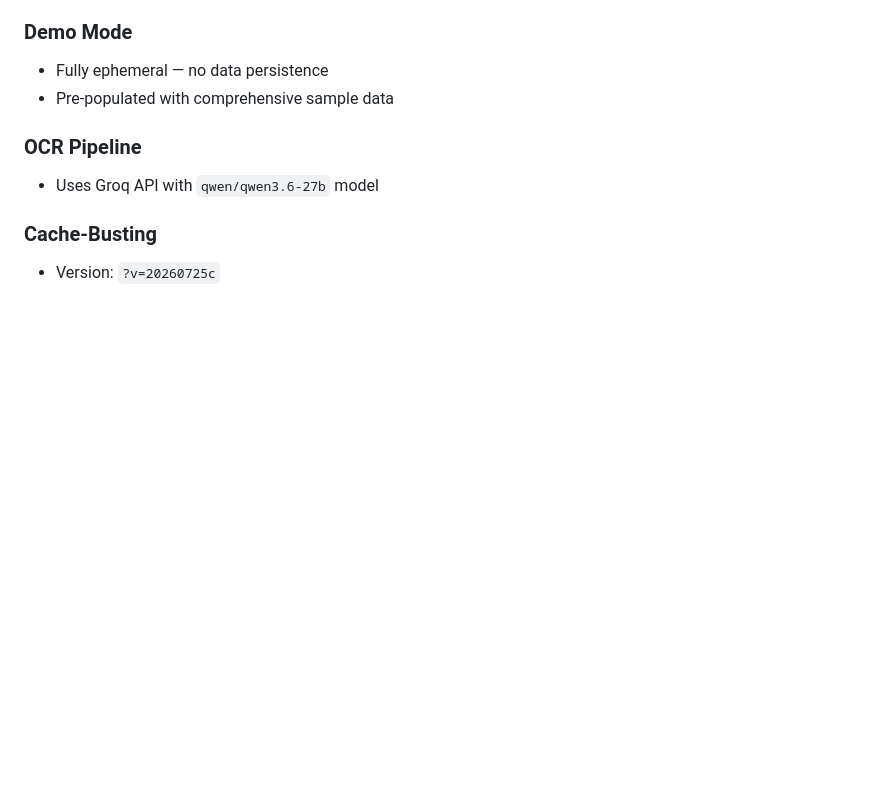
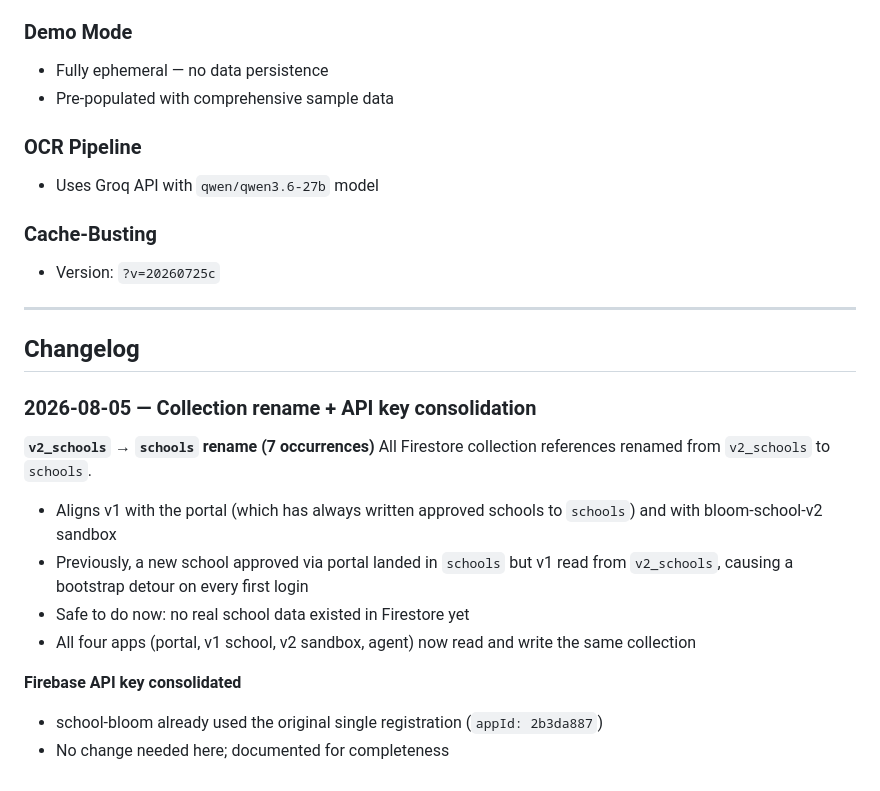
Before and after one commit to KobOmoba/School-Bloom, a Markdown page: README.md, the part around the change. GitHub-like rendering; blank space fills up the shorter version.

Commit message:
README: document v2_schools→schools rename and API key consolidation

```diff
--- a/README.md
+++ b/README.md
@@ -149,3 +149,21 @@ bumped to `?v=20260725e`).
 
 ### Cache-Busting
 - Version: `?v=20260725c`
+
+
+---
+
+## Changelog
+
+### 2026-08-05 — Collection rename + API key consolidation
+
+**`v2_schools` → `schools` rename (7 occurrences)**
+All Firestore collection references renamed from `v2_schools` to `schools`.
+- Aligns v1 with the portal (which has always written approved schools to `schools`) and with bloom-school-v2 sandbox
+- Previously, a new school approved via portal landed in `schools` but v1 read from `v2_schools`, causing a bootstrap detour on every first login
+- Safe to do now: no real school data existed in Firestore yet
+- All four apps (portal, v1 school, v2 sandbox, agent) now read and write the same collection
+
+**Firebase API key consolidated**
+- school-bloom already used the original single registration (`appId: 2b3da887`)
+- No change needed here; documented for completeness
```
